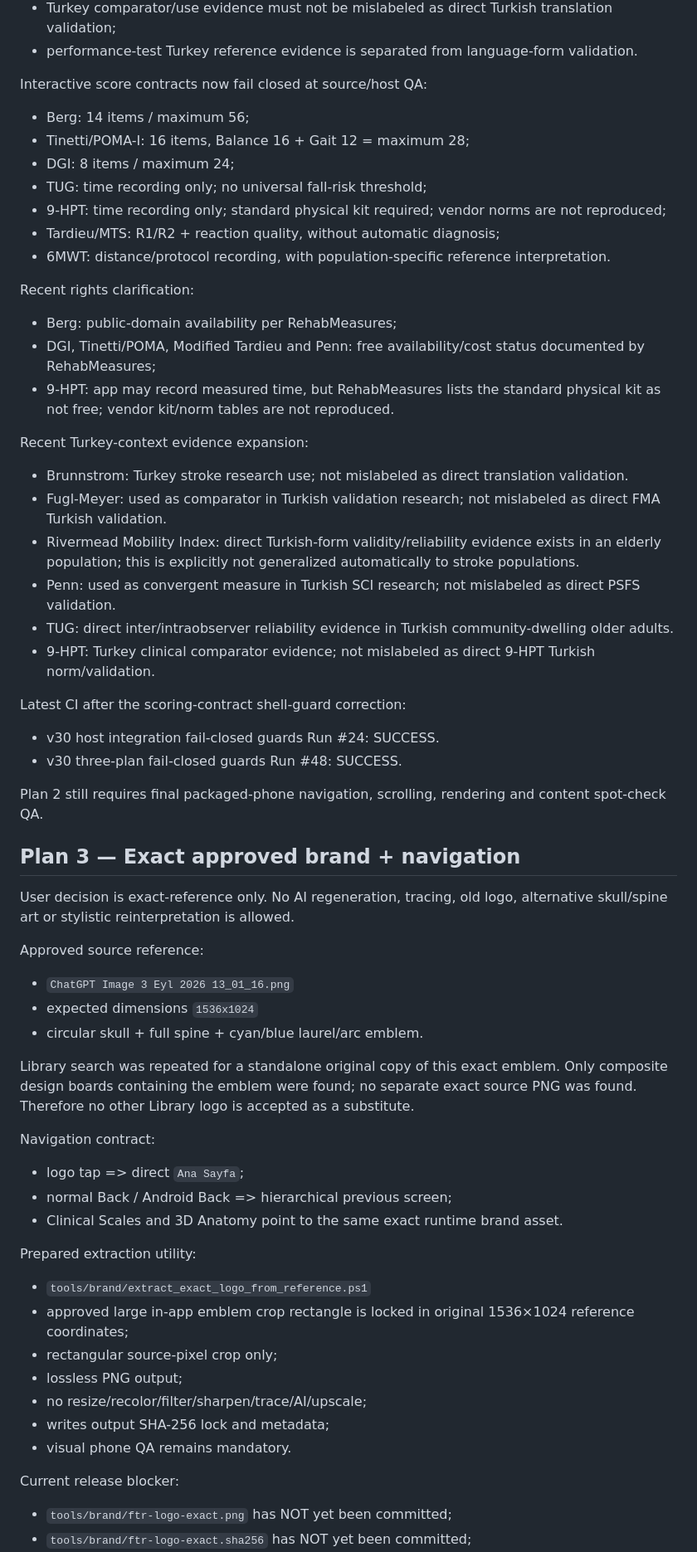
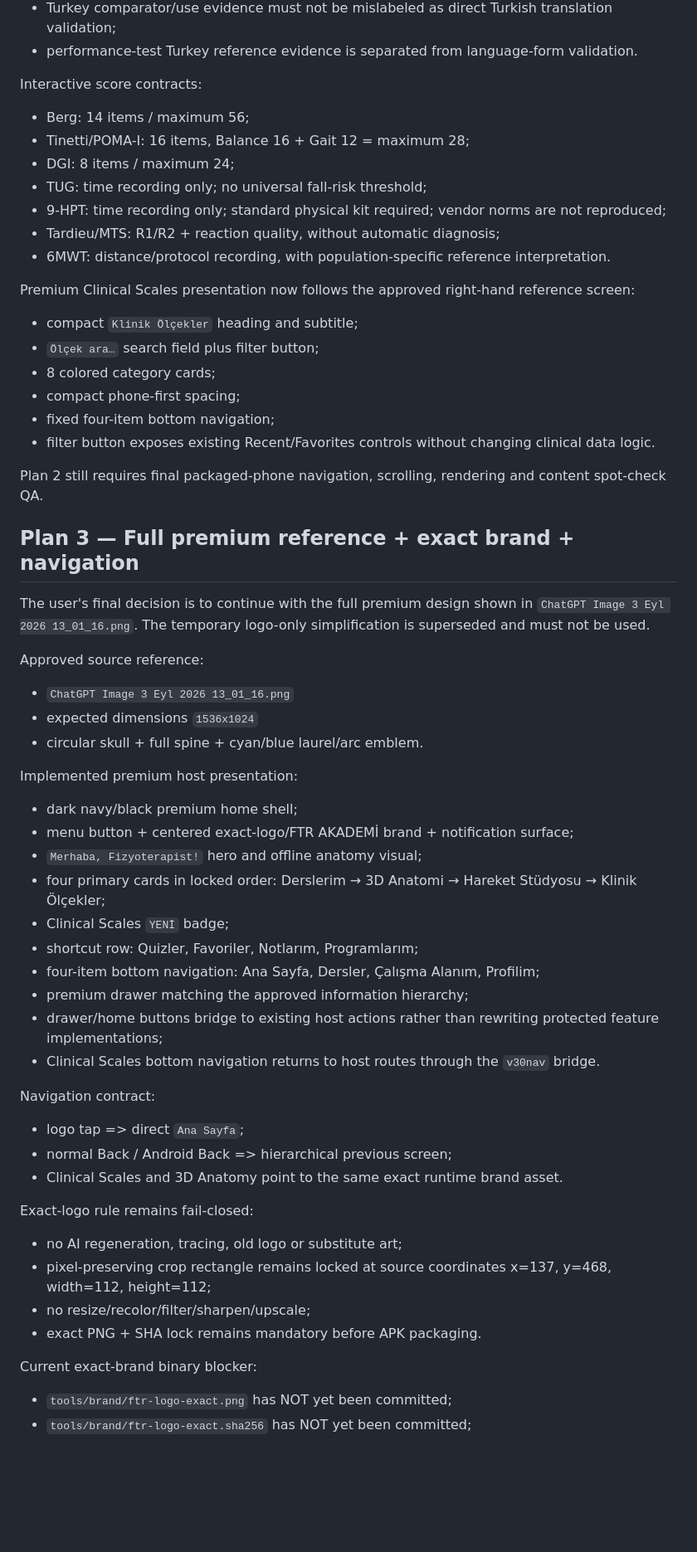
Before and after one commit to fztonurcan-cloud/FTR-Rebuild, a Markdown page: tools/v30/CURRENT-THREE-PLAN-STATUS.md, the part around one of its changes. Shown at 83% size. Drawn GitHub-style; blank space fills up the shorter version.

Commit message:
Update checkpoint for full premium Plan 3

```diff
--- a/tools/v30/CURRENT-THREE-PLAN-STATUS.md
+++ b/tools/v30/CURRENT-THREE-PLAN-STATUS.md
@@ -85,7 +81,7 @@ Clinical safety rules:
 - Turkey comparator/use evidence must not be mislabeled as direct Turkish translation validation;
 - performance-test Turkey reference evidence is separated from language-form validation.
 
-Interactive score contracts now fail closed at source/host QA:
+Interactive score contracts:
 - Berg: 14 items / maximum 56;
 - Tinetti/POMA-I: 16 items, Balance 16 + Gait 12 = maximum 28;
 - DGI: 8 items / maximum 24;
@@ -94,50 +90,48 @@ Interactive score contracts now fail closed at source/host QA:
 - Tardieu/MTS: R1/R2 + reaction quality, without automatic diagnosis;
 - 6MWT: distance/protocol recording, with population-specific reference interpretation.
 
-Recent rights clarification:
-- Berg: public-domain availability per RehabMeasures;
-- DGI, Tinetti/POMA, Modified Tardieu and Penn: free availability/cost status documented by RehabMeasures;
-- 9-HPT: app may record measured time, but RehabMeasures lists the standard physical kit as not free; vendor kit/norm tables are not reproduced.
-
-Recent Turkey-context evidence expansion:
-- Brunnstrom: Turkey stroke research use; not mislabeled as direct translation validation.
-- Fugl-Meyer: used as comparator in Turkish validation research; not mislabeled as direct FMA Turkish validation.
-- Rivermead Mobility Index: direct Turkish-form validity/reliability evidence exists in an elderly population; this is explicitly not generalized automatically to stroke populations.
-- Penn: used as convergent measure in Turkish SCI research; not mislabeled as direct PSFS validation.
-- TUG: direct inter/intraobserver reliability evidence in Turkish community-dwelling older adults.
-- 9-HPT: Turkey clinical comparator evidence; not mislabeled as direct 9-HPT Turkish norm/validation.
-
-Latest CI after the scoring-contract shell-guard correction:
-- v30 host integration fail-closed guards Run #24: SUCCESS.
-- v30 three-plan fail-closed guards Run #48: SUCCESS.
+Premium Clinical Scales presentation now follows the approved right-hand reference screen:
+- compact `Klinik Ölçekler` heading and subtitle;
+- `Ölçek ara…` search field plus filter button;
+- 8 colored category cards;
+- compact phone-first spacing;
+- fixed four-item bottom navigation;
+- filter button exposes existing Recent/Favorites controls without changing clinical data logic.
 
 Plan 2 still requires final packaged-phone navigation, scrolling, rendering and content spot-check QA.
 
-## Plan 3 — Exact approved brand + navigation
+## Plan 3 — Full premium reference + exact brand + navigation
 
-User decision is exact-reference only. No AI regeneration, tracing, old logo, alternative skull/spine art or stylistic reinterpretation is allowed.
+The user's final decision is to continue with the full premium design shown in `ChatGPT Image 3 Eyl 2026 13_01_16.png`. The temporary logo-only simplification is superseded and must not be used.
 
 Approved source reference:
 - `ChatGPT Image 3 Eyl 2026 13_01_16.png`
 - expected dimensions `1536x1024`
 - circular skull + full spine + cyan/blue laurel/arc emblem.
 
-Library search was repeated for a standalone original copy of this exact emblem. Only composite design boards containing the emblem were found; no separate exact source PNG was found. Therefore no other Library logo is accepted as a substitute.
+Implemented premium host presentation:
+- dark navy/black premium home shell;
+- menu button + centered exact-logo/FTR AKADEMİ brand + notification surface;
+- `Merhaba, Fizyoterapist!` hero and offline anatomy visual;
+- four primary cards in locked order: Derslerim → 3D Anatomi → Hareket Stüdyosu → Klinik Ölçekler;
+- Clinical Scales `YENİ` badge;
+- shortcut row: Quizler, Favoriler, Notlarım, Programlarım;
+- four-item bottom navigation: Ana Sayfa, Dersler, Çalışma Alanım, Profilim;
+- premium drawer matching the approved information hierarchy;
+- drawer/home buttons bridge to existing host actions rather than rewriting protected feature implementations;
+- Clinical Scales bottom navigation returns to host routes through the `v30nav` bridge.
 
 Navigation contract:
 - logo tap => direct `Ana Sayfa`;
 - normal Back / Android Back => hierarchical previous screen;
 - Clinical Scales and 3D Anatomy point to the same exact runtime brand asset.
 
-Prepared extraction utility:
-- `tools/brand/extract_exact_logo_from_reference.ps1`
-- approved large in-app emblem crop rectangle is locked in original 1536×1024 reference coordinates;
-- rectangular source-pixel crop only;
-- lossless PNG output;
-- no resize/recolor/filter/sharpen/trace/AI/upscale;
-- writes output SHA-256 lock and metadata;
-- visual phone QA remains mandatory.
+Exact-logo rule remains fail-closed:
+- no AI regeneration, tracing, old logo or substitute art;
+- pixel-preserving crop rectangle remains locked at source coordinates x=137, y=468, width=112, height=112;
+- no resize/recolor/filter/sharpen/upscale;
+- exact PNG + SHA lock remains mandatory before APK packaging.
 
-Current release blocker:
+Current exact-brand binary blocker:
 - `tools/brand/ftr-logo-exact.png` has NOT yet been committed;
 - `tools/brand/ftr-logo-exact.sha256` has NOT yet been committed;
```
Also changed, not shown: other parts of tools/v30/CURRENT-THREE-PLAN-STATUS.md (+7 -13 lines).
